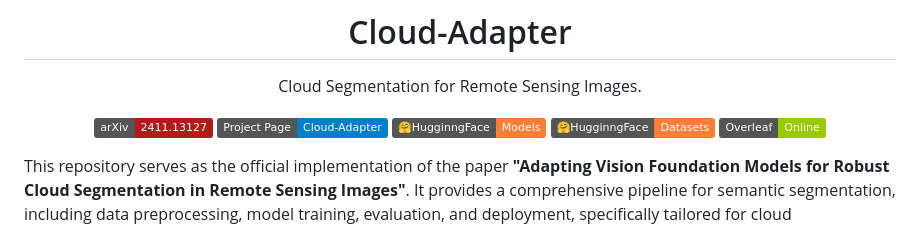
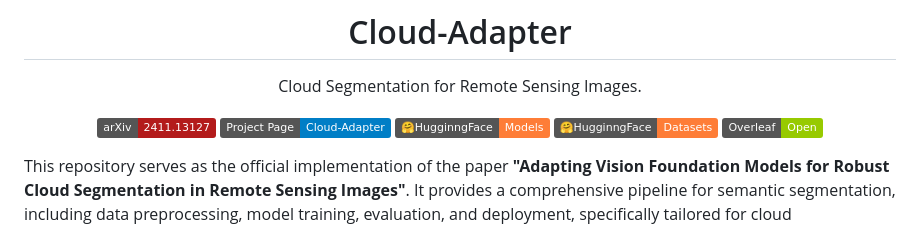
Before and after one commit to XavierJiezou/Cloud-Adapter, a Markdown page: README.md, the part around the change. GitHub-like rendering; badges without logos.

```diff
--- a/README.md
+++ b/README.md
@@ -10,7 +10,7 @@ Cloud Segmentation for Remote Sensing Images.
 [![Project Page](https://img.shields.io/badge/Project%20Page-Cloud--Adapter-blue)](https://xavierjiezou.github.io/Cloud-Adapter/)
 [![HugginngFace Models](https://img.shields.io/badge/🤗HugginngFace-Models-orange)](https://huggingface.co/XavierJiezou/cloud-adapter-models)
 [![HugginngFace Datasets](https://img.shields.io/badge/🤗HugginngFace-Datasets-orange)](https://huggingface.co/datasets/XavierJiezou/cloud-adapter-datasets)
-[![Overleaf](https://img.shields.io/badge/Overleaf-Online-green?logo=Overleaf&style=flat)](https://www.overleaf.com/project/6695fd4634d7fee5d0b838e5)
+[![Overleaf](https://img.shields.io/badge/Overleaf-Open-green?logo=Overleaf&style=flat)](https://www.overleaf.com/project/6695fd4634d7fee5d0b838e5)
 
 <!--Love the project? Please consider [donating](https://paypal.me/xavierjiezou?country.x=C2&locale.x=zh_XC) to help it improve!-->
 
```
